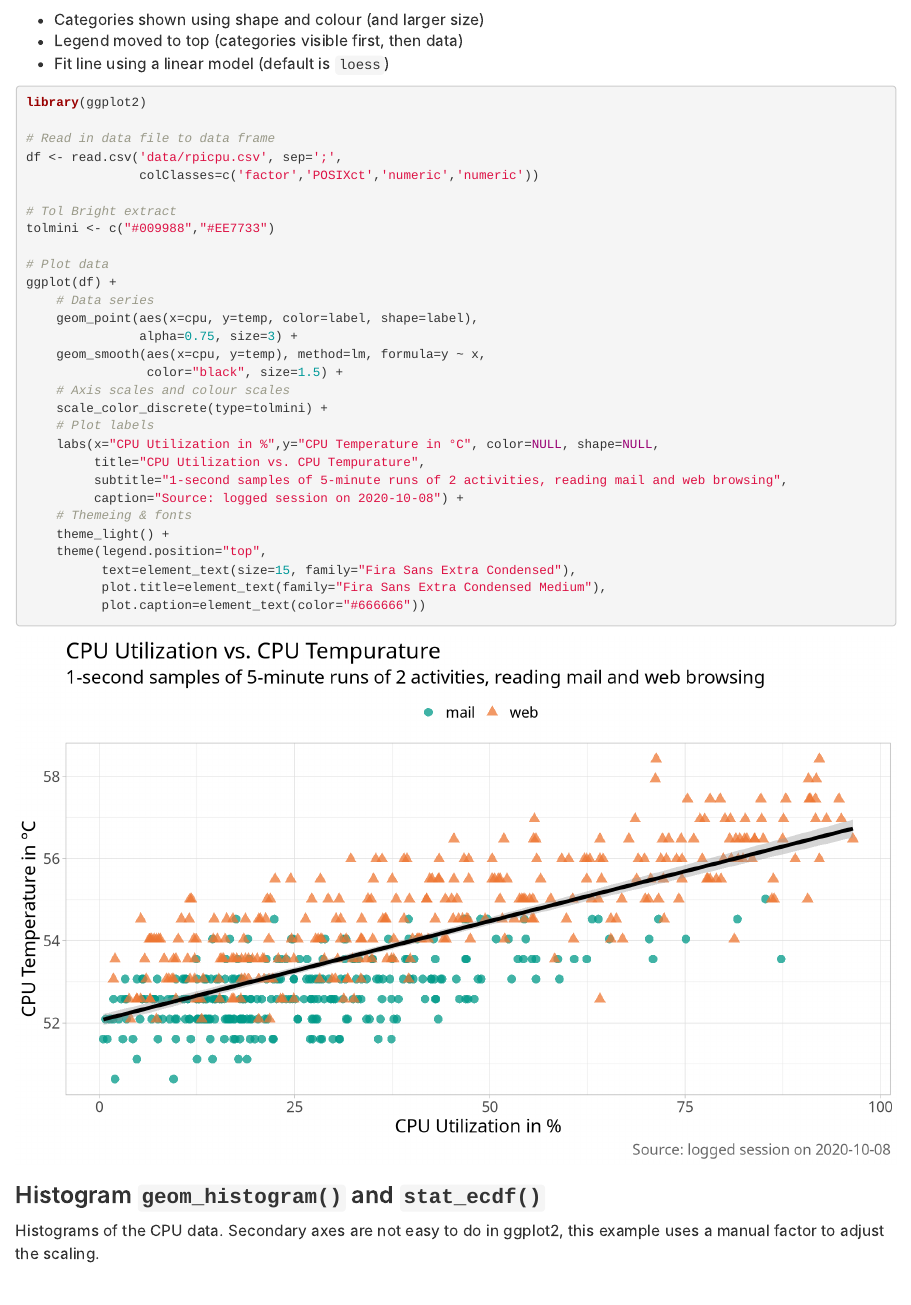
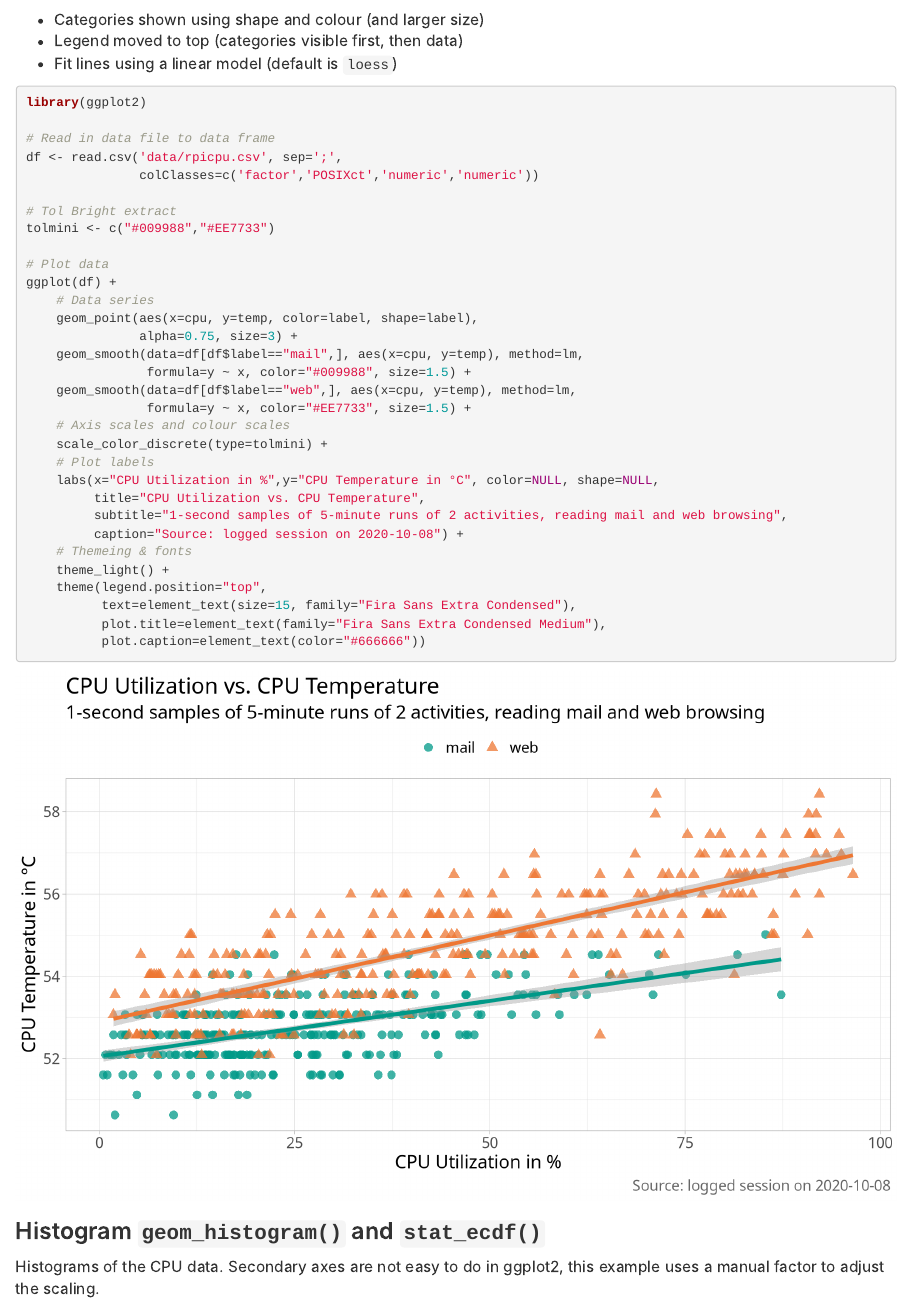
Before and after one commit to nikhouri/nikc, an R Markdown document (nikc.Rmd): the page in a window 1100 px wide, from 14540 px down. Rendered offline with R 4.5, knitr and Pandoc, with nearby package versions; code that draws random numbers runs with fixed seeds of ours.

Commit message:
Separated curves in scatter chart

````diff
--- a/nikc.Rmd
+++ b/nikc.Rmd
@@ -552,7 +552,7 @@ Example using CPU vs. CPU temperature, with a line overlay.
 
 * Categories shown using shape and colour (and larger size)
 * Legend moved to top (categories visible first, then data)
-* Fit line using a linear model (default is `loess`)
+* Fit lines using a linear model (default is `loess`)
 
 ```{r}
 library(ggplot2)
@@ -569,13 +569,15 @@ ggplot(df) +
     # Data series
     geom_point(aes(x=cpu, y=temp, color=label, shape=label),
                alpha=0.75, size=3) +
-    geom_smooth(aes(x=cpu, y=temp), method=lm, formula=y ~ x,
-                color="black", size=1.5) +
+    geom_smooth(data=df[df$label=="mail",], aes(x=cpu, y=temp), method=lm,
+                formula=y ~ x, color="#009988", size=1.5) +
+    geom_smooth(data=df[df$label=="web",], aes(x=cpu, y=temp), method=lm,
+                formula=y ~ x, color="#EE7733", size=1.5) +
     # Axis scales and colour scales
     scale_color_discrete(type=tolmini) +
     # Plot labels
     labs(x="CPU Utilization in %",y="CPU Temperature in °C", color=NULL, shape=NULL,
-         title="CPU Utilization vs. CPU Tempurature",
+         title="CPU Utilization vs. CPU Temperature",
          subtitle="1-second samples of 5-minute runs of 2 activities, reading mail and web browsing",
          caption="Source: logged session on 2020-10-08") +
     # Themeing & fonts
````
Also changed, not shown: nikc.Rmd (1 more changed lines).
